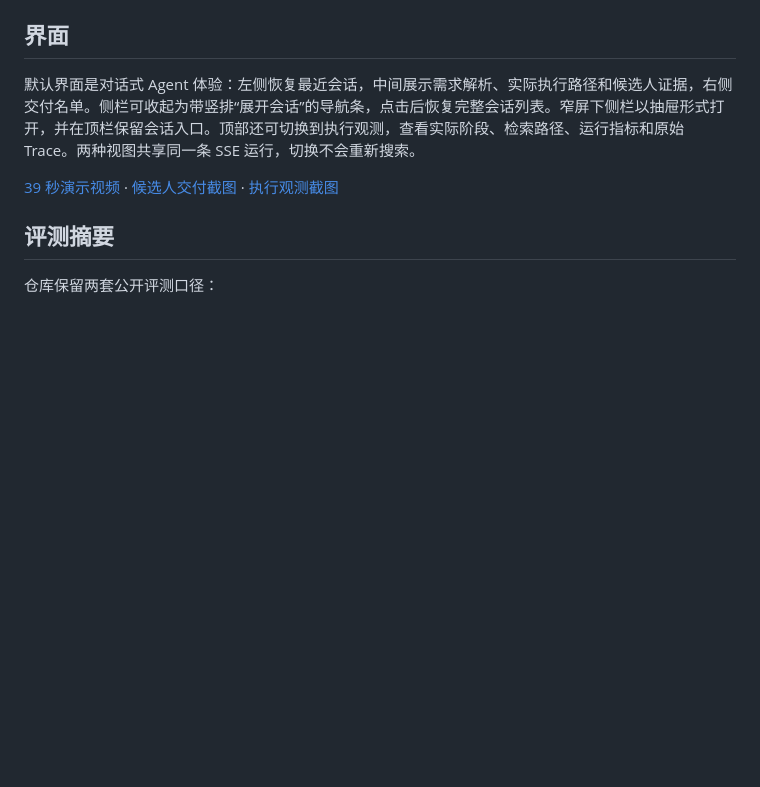
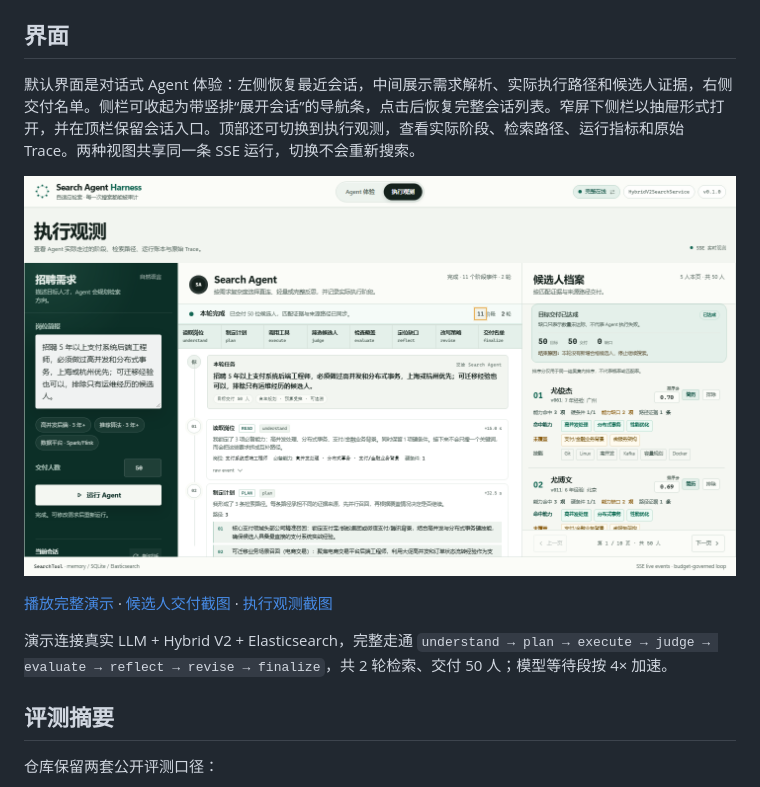
Before and after one commit to 12wa2/search-agent-harness, a Markdown page: README.md, the part around the change. Rendered like a GitHub page; pictures changed too: docs/demo-poster.png; blank space fills up the shorter version.

```diff
--- a/README.md
+++ b/README.md
@@ -148,7 +148,11 @@ search-agent hybrid-v2 doctor
 
 默认界面是对话式 Agent 体验：左侧恢复最近会话，中间展示需求解析、实际执行路径和候选人证据，右侧交付名单。侧栏可收起为带竖排“展开会话”的导航条，点击后恢复完整会话列表。窄屏下侧栏以抽屉形式打开，并在顶栏保留会话入口。顶部还可切换到执行观测，查看实际阶段、检索路径、运行指标和原始 Trace。两种视图共享同一条 SSE 运行，切换不会重新搜索。
 
-[39 秒演示视频](docs/demo.mp4) · [候选人交付截图](docs/console-run.png) · [执行观测截图](docs/console-observe.png)
+[![62 秒完整在线演示：8 阶段、2 轮检索、交付 50 人](docs/demo-poster.png)](docs/demo.mp4)
+
+[播放完整演示](docs/demo.mp4) · [候选人交付截图](docs/console-run.png) · [执行观测截图](docs/console-observe.png)
+
+演示连接真实 LLM + Hybrid V2 + Elasticsearch，完整走通 `understand → plan → execute → judge → evaluate → reflect → revise → finalize`，共 2 轮检索、交付 50 人；模型等待段按 4× 加速。
 
 ## 评测摘要
 
```
Also changed, not shown: README.en.md (+5 -1 lines), 2 other files.
